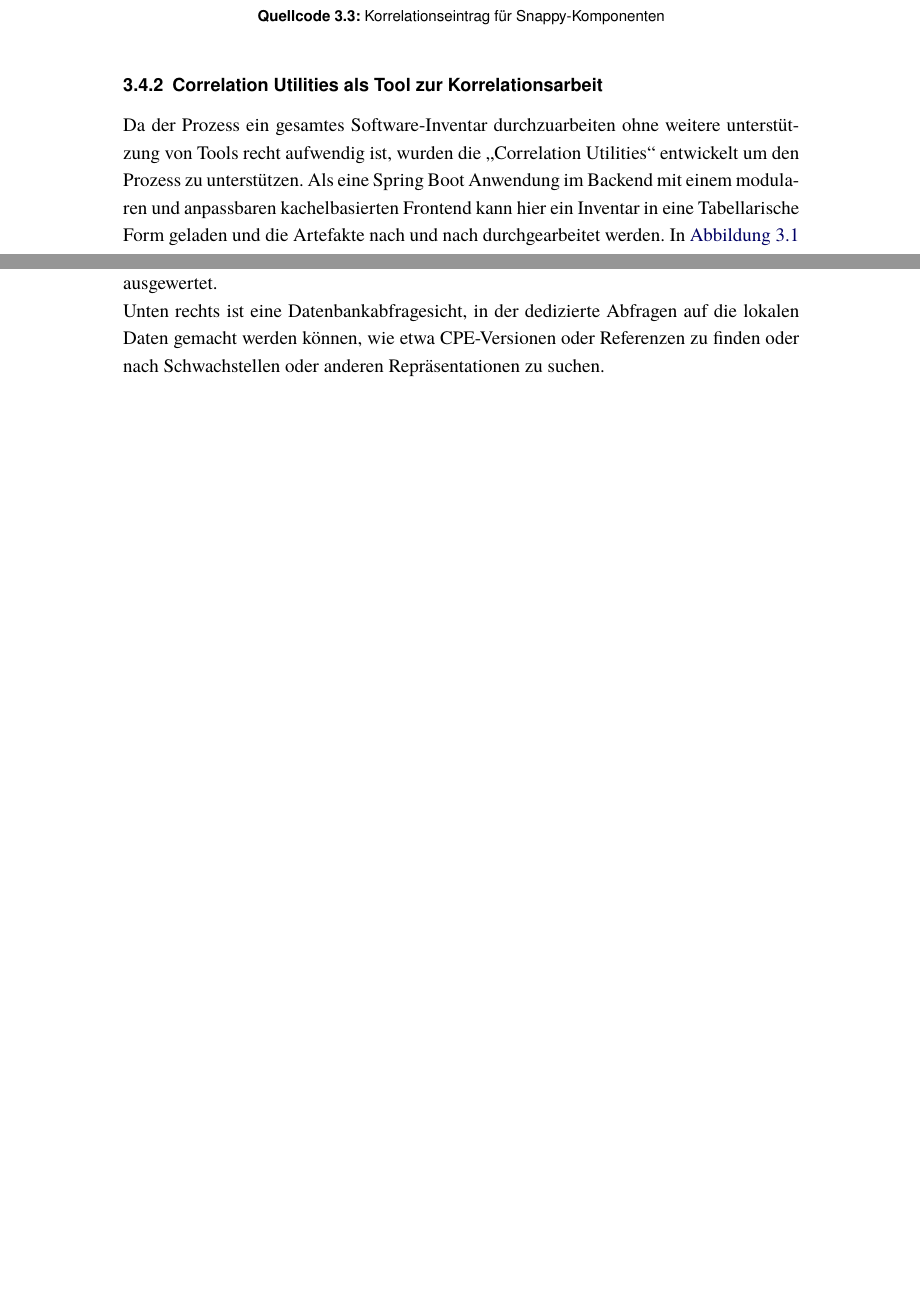
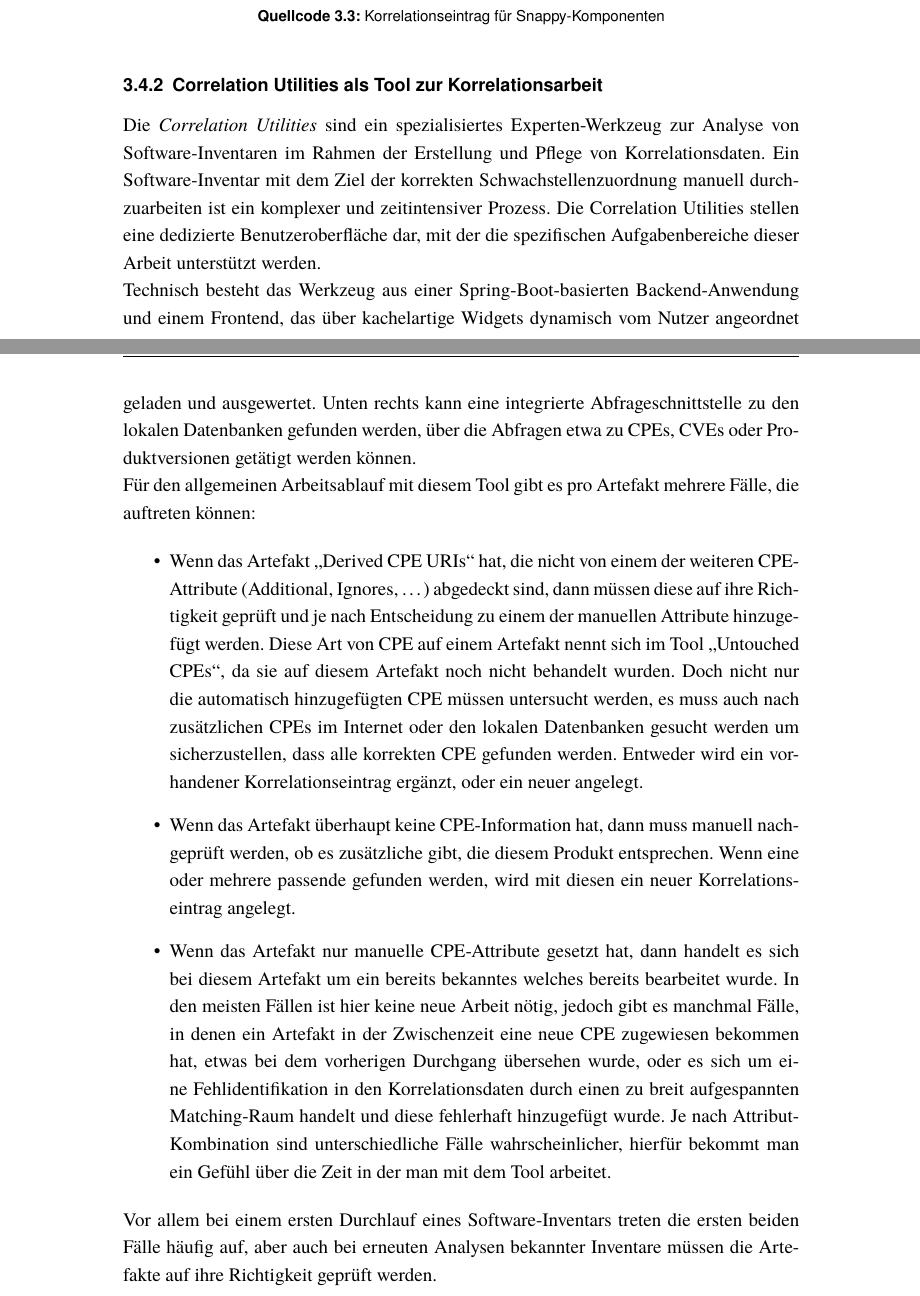
Before and after one commit to YanWittmann/hsma-bachelorarbeit, a LaTeX thesis (latex/tex/thesis.tex, which reads latex/tex/kapitel/anforderungen.tex): two parts of pages 28 and 29 of 41 before the commit and two parts of pages 28 and 30 of 42 after it, joined at a grey line, cut so that both start at the same text, the shorter picture padded with empty space. Compiled offline with pdfLaTeX.

Commit message:
Continue writing

```diff
--- a/latex/tex/kapitel/anforderungen.tex
+++ b/latex/tex/kapitel/anforderungen.tex
@@ -199,8 +198,8 @@ Zusätzlich wird für das EOL-Ökosystem die entsprechende Produkt-Id \texttt{wi
 
 \subsection{Correlation Utilities als Tool zur Korrelationsarbeit}
 
-Da der Prozess ein gesamtes Software-Inventar durchzuarbeiten ohne weitere unterstützung von Tools recht aufwendig ist, wurden die \enquote{Correlation Utilities} entwickelt um den Prozess zu unterstützen.
-Als eine Spring Boot Anwendung im Backend mit einem modularen und anpassbaren kachelbasierten Frontend kann hier ein Inventar in eine Tabellarische Form geladen und die Artefakte nach und nach durchgearbeitet werden.
-In \autoref{fig:correlation-utilities-demo} kann die entsprechende Nutzeroberfläche gesehen werden.
-Diese besteht links oben aus der Tabelle der Artefakte, mit farbigen Status-Indikatoren pro Zeile um schnell nach relevanten Metriken filtern zu können und einer Detailsicht mit allen Attributen des ausgewählten Artefakts unten.
-Hier werden zudem über Web-Requests und lokale Datenbankabfragen im Backend diverse weitere nützliche Informationen und Links aggregiert und Internetsuchen vorbereitet, damit diese nicht über repetitive manuelle Suchen selbst durchgeführt werden müssen.
+Die \textit{Correlation Utilities} sind ein spezialisiertes Experten-Werkzeug zur Analyse von Software-Inventaren im Rahmen der Erstellung und Pflege von Korrelationsdaten.
+Ein Software-Inventar mit dem Ziel der korrekten Schwachstellenzuordnung manuell durchzuarbeiten ist ein komplexer und zeitintensiver Prozess.
+Die Correlation Utilities stellen eine dedizierte Benutzeroberfläche dar, mit der die spezifischen Aufgabenbereiche dieser Arbeit unterstützt werden.
+
+Technisch besteht das Werkzeug aus einer Spring-Boot-basierten Backend-Anwendung und einem Frontend, das über kachelartige Widgets dynamisch vom Nutzer angeordnet werden kann.
@@ -219,8 +220,28 @@ Die Daten werden automatisch bei Änderungen in den Dateien neu geladen und ausg
-Unten rechts ist eine Datenbankabfragesicht, in der dedizierte Abfragen auf die lokalen Daten gemacht werden können, wie etwa \acrshort{cpe}-Versionen oder Referenzen zu finden oder nach Schwachstellen oder anderen Repräsentationen zu suchen.
+Ein weiteres Widget auf der rechten Seite zeigt, welche Korrelationseinträge auf das aktuelle Artefakt angewendet wurden und erlaubt über eine Integration mit IntelliJ IDEA den direkten Zugriff auf die Korrelationseinträge im Editor und schlägt auf der Basis von einigen bekannten Mustern neue Einträge vor, die mit einem Klick übernommen werden können.
+Die Korrelationseinträge werden automatisch bei Änderungen in den Dateien neu geladen und ausgewertet.
+Unten rechts kann eine integrierte Abfrageschnittstelle zu den lokalen Datenbanken gefunden werden, über die Abfragen etwa zu \acrshortpl{cpe}, \acrshortpl{cve} oder Produktversionen getätigt werden können.
 
 % TODO: actually perform test, ask Julian
 % \smallskip
 % Nach einem internen Test hat sich herausgestellt, dass Mitarbeiter mit den Utilities mehr als 2.5-mal so schnell die selbe Arbeit in höherer Ergebnisqualität durchführen konnten, wie wenn sie dieses Tool nicht verwendet hätten.
+
+Für den allgemeinen Arbeitsablauf mit diesem Tool gibt es pro Artefakt mehrere Fälle, die auftreten können:
+
+\begin{itemize}
+    \item Wenn das Artefakt \enquote{Derived CPE URIs} hat, die nicht von einem der weiteren \acrshort{cpe}-Attribute (Additional, Ignores, \ldots) abgedeckt sind, dann müssen diese auf ihre Richtigkeit geprüft und je nach Entscheidung zu einem der manuellen Attribute hinzugefügt werden.
+    Diese Art von \acrshort{cpe} auf einem Artefakt nennt sich im Tool \enquote{Untouched CPEs}, da sie auf diesem Artefakt noch nicht behandelt wurden.
+    Doch nicht nur die automatisch hinzugefügten \acrshort{cpe} müssen untersucht werden, es muss auch nach zusätzlichen \acrshortpl{cpe} im Internet oder den lokalen Datenbanken gesucht werden um sicherzustellen, dass alle korrekten \acrshort{cpe} gefunden werden.
+    Entweder wird ein vorhandener Korrelationseintrag ergänzt, oder ein neuer angelegt.
+
+    \item Wenn das Artefakt überhaupt keine \acrshort{cpe}-Information hat, dann muss manuell nachgeprüft werden, ob es zusätzliche gibt, die diesem Produkt entsprechen.
+    Wenn eine oder mehrere passende gefunden werden, wird mit diesen ein neuer Korrelationseintrag angelegt.
+
+    \item Wenn das Artefakt nur manuelle \acrshort{cpe}-Attribute gesetzt hat, dann handelt es sich bei diesem Artefakt um ein bereits bekanntes welches bereits bearbeitet wurde.
+    In den meisten Fällen ist hier keine neue Arbeit nötig, jedoch gibt es manchmal Fälle, in denen ein Artefakt in der Zwischenzeit eine neue \acrshort{cpe} zugewiesen bekommen hat, etwas bei dem vorherigen Durchgang übersehen wurde, oder es sich um eine Fehlidentifikation in den Korrelationsdaten durch einen zu breit aufgespannten Matching-Raum handelt und diese fehlerhaft hinzugefügt wurde.
+    Je nach Attribut-Kombination sind unterschiedliche Fälle wahrscheinlicher, hierfür bekommt man ein Gefühl über die Zeit in der man mit dem Tool arbeitet.
+\end{itemize}
+
+Vor allem bei einem ersten Durchlauf eines Software-Inventars treten die ersten beiden Fälle häufig auf, aber auch bei erneuten Analysen bekannter Inventare müssen die Artefakte auf ihre Richtigkeit geprüft werden.
 
 
 \section{Schwächen und Herausforderungen des aktuellen Korrelationsformats}
```
Also changed, not shown: latex/tex/kapitel/anforderungen.tex (11 more changed lines).
